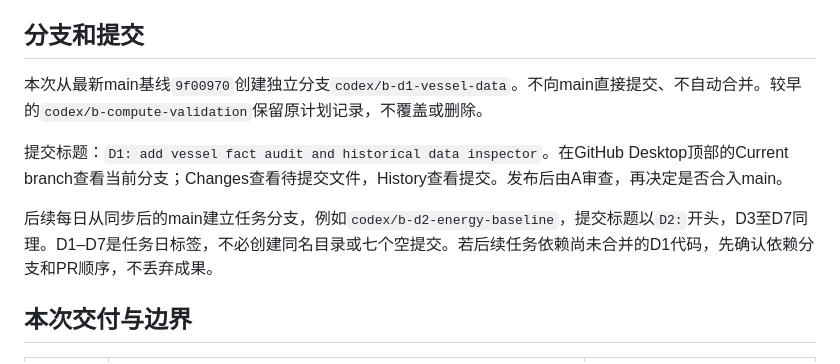
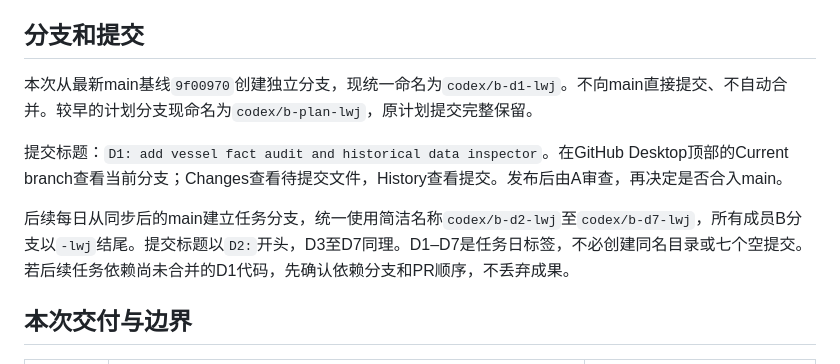
Before and after one commit to Brandon9951a/Ship-Agent, a Markdown page: docs/协作/D1_B_完成汇总.md, the part around the change. GitHub-like rendering.

Commit message:
D1: simplify B branch names with lwj suffix

```diff
--- a/docs/协作/D1_B_完成汇总.md
+++ b/docs/协作/D1_B_完成汇总.md
@@ -4,11 +4,11 @@
 
 ## 分支和提交
 
-本次从最新main基线`9f00970`创建独立分支`codex/b-d1-vessel-data`。不向main直接提交、不自动合并。较早的`codex/b-compute-validation`保留原计划记录，不覆盖或删除。
+本次从最新main基线`9f00970`创建独立分支，现统一命名为`codex/b-d1-lwj`。不向main直接提交、不自动合并。较早的计划分支现命名为`codex/b-plan-lwj`，原计划提交完整保留。
 
 提交标题：`D1: add vessel fact audit and historical data inspector`。在GitHub Desktop顶部的Current branch查看当前分支；Changes查看待提交文件，History查看提交。发布后由A审查，再决定是否合入main。
 
-后续每日从同步后的main建立任务分支，例如`codex/b-d2-energy-baseline`，提交标题以`D2:`开头，D3至D7同理。D1–D7是任务日标签，不必创建同名目录或七个空提交。若后续任务依赖尚未合并的D1代码，先确认依赖分支和PR顺序，不丢弃成果。
+后续每日从同步后的main建立任务分支，统一使用简洁名称`codex/b-d2-lwj`至`codex/b-d7-lwj`，所有成员B分支以`-lwj`结尾。提交标题以`D2:`开头，D3至D7同理。D1–D7是任务日标签，不必创建同名目录或七个空提交。若后续任务依赖尚未合并的D1代码，先确认依赖分支和PR顺序，不丢弃成果。
 
 ## 本次交付与边界
 
```
